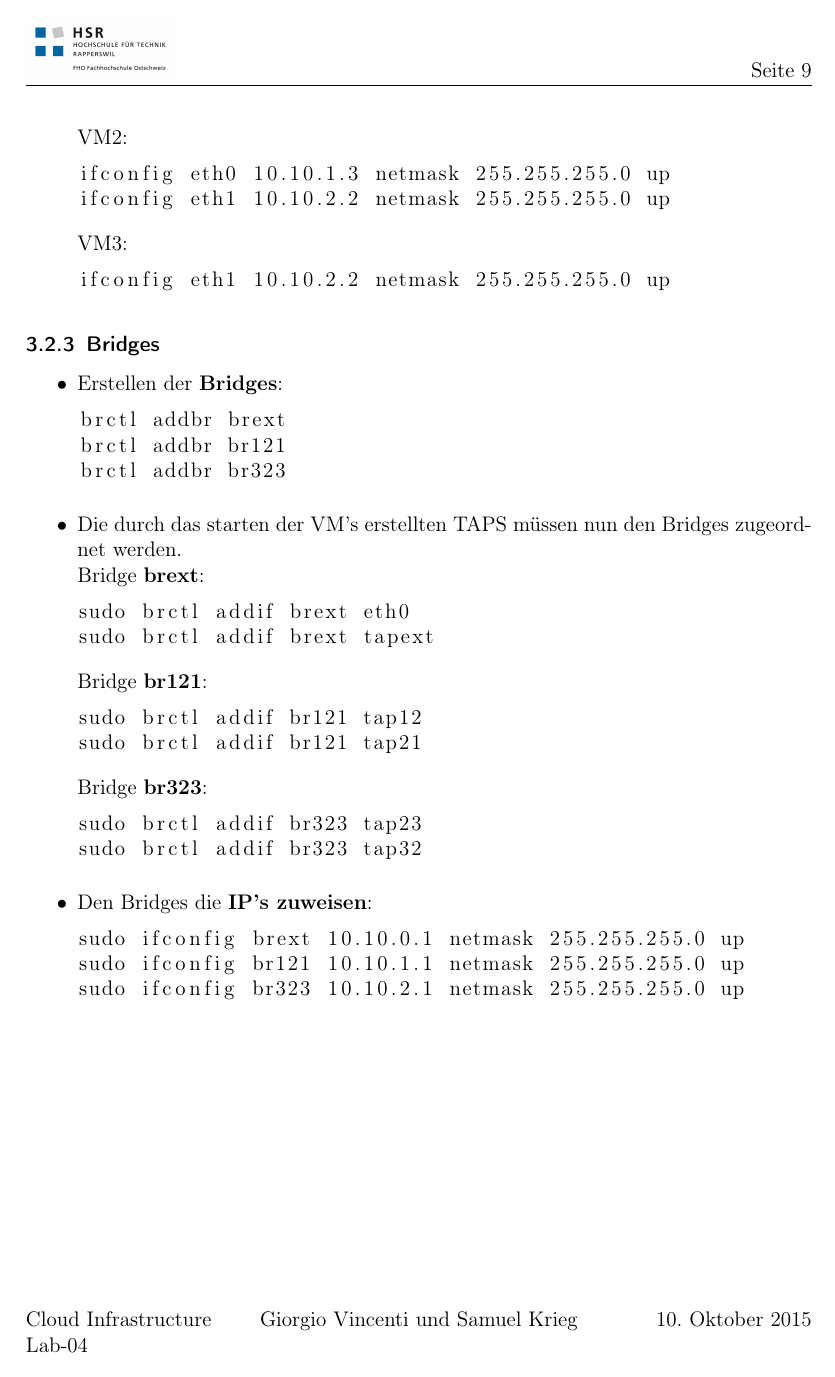
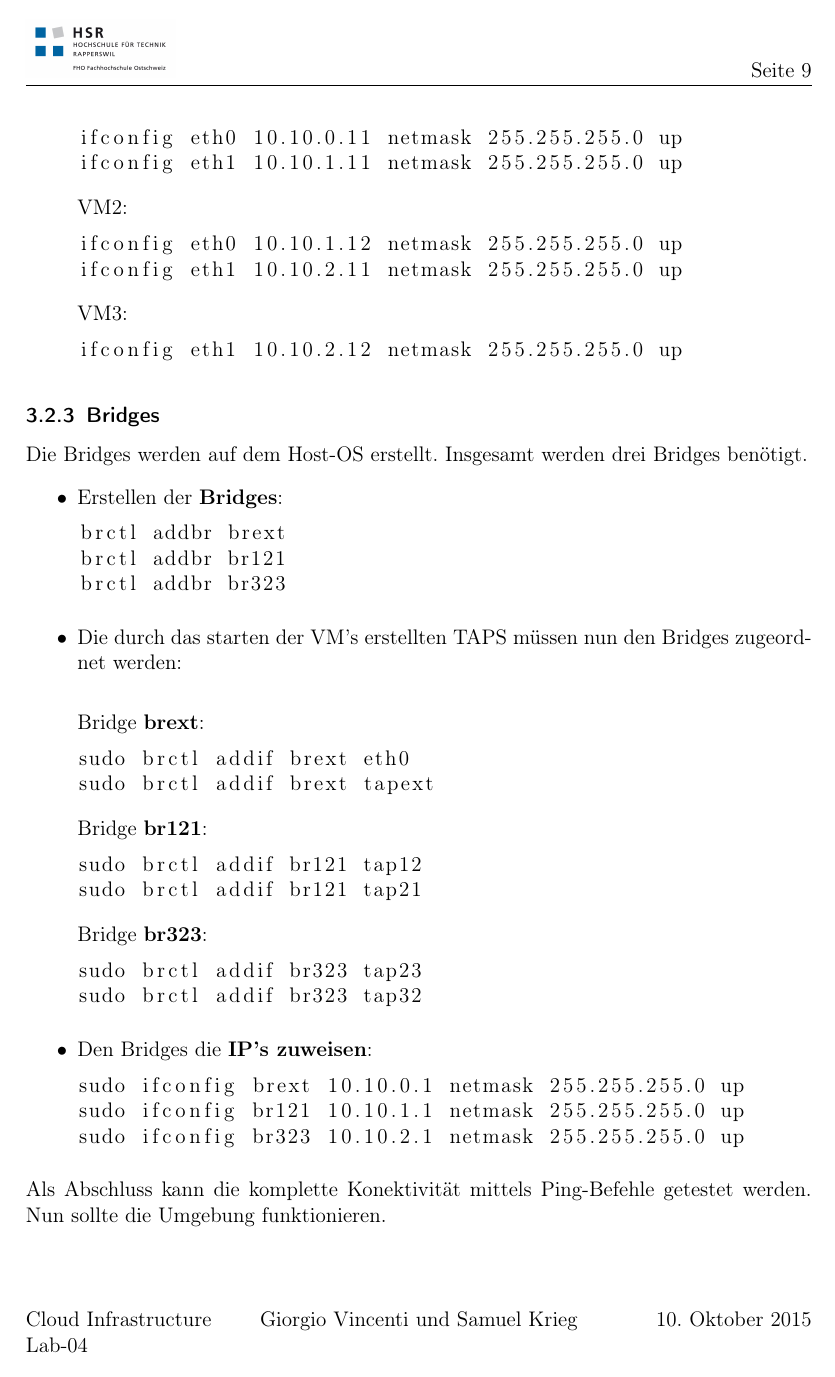
Before and after one commit to develmusa/CldInf-Labs, a LaTeX document (Lab04/Lab04_GiorgioVincenti&SamuelKrieg.tex): page 9 of 9 before the commit and page 9 of 11 after it. Compiled offline with pdfLaTeX.

Commit message:
Anpassungen und Ergänzungen

```diff
--- a/Lab04/Lab04_GiorgioVincenti&SamuelKrieg.tex
+++ b/Lab04/Lab04_GiorgioVincenti&SamuelKrieg.tex
@@ -335,24 +336,22 @@ Die TAP's und Bridges sollten nun bei der Eingabe von \textit{ifconfig} auf dem
 \newline
 VM1:
 \begin{lstlisting}
-ifconfig eth0 10.10.0.2 netmask 255.255.255.0 up
-ifconfig eth1 10.10.1.2 netmask 255.255.255.0 up
+ifconfig eth0 10.10.0.11 netmask 255.255.255.0 up
+ifconfig eth1 10.10.1.11 netmask 255.255.255.0 up
 \end{lstlisting}
 VM2:
 \begin{lstlisting}
-ifconfig eth0 10.10.1.3 netmask 255.255.255.0 up
-ifconfig eth1 10.10.2.2 netmask 255.255.255.0 up
+ifconfig eth0 10.10.1.12 netmask 255.255.255.0 up
+ifconfig eth1 10.10.2.11 netmask 255.255.255.0 up
 \end{lstlisting}
 VM3:
 \begin{lstlisting}
-ifconfig eth1 10.10.2.2 netmask 255.255.255.0 up
-
+ifconfig eth1 10.10.2.12 netmask 255.255.255.0 up
 \end{lstlisting}
-
-
 \end{itemize}
 
 \subsubsection{Bridges}
+Die Bridges werden auf dem Host-OS erstellt. Insgesamt werden drei Bridges benötigt.
 \begin{itemize}
 \item Erstellen der \textbf{Bridges}:
 \begin{lstlisting}
@@ -388,4 +388,7 @@ sudo ifconfig brext 10.10.0.1 netmask 255.255.255.0 up
 sudo ifconfig br121 10.10.1.1 netmask 255.255.255.0 up
 sudo ifconfig br323 10.10.2.1 netmask 255.255.255.0 up
 \end{lstlisting}
+\end{itemize}
+Als Abschluss kann die komplette Konektivität mittels Ping-Befehle getestet werden. Nun sollte die Umgebung funktionieren.
+\newpage
 
```
Also changed, not shown: Lab04/Lab04_GiorgioVincenti&SamuelKrieg.tex (27 more changed lines).
